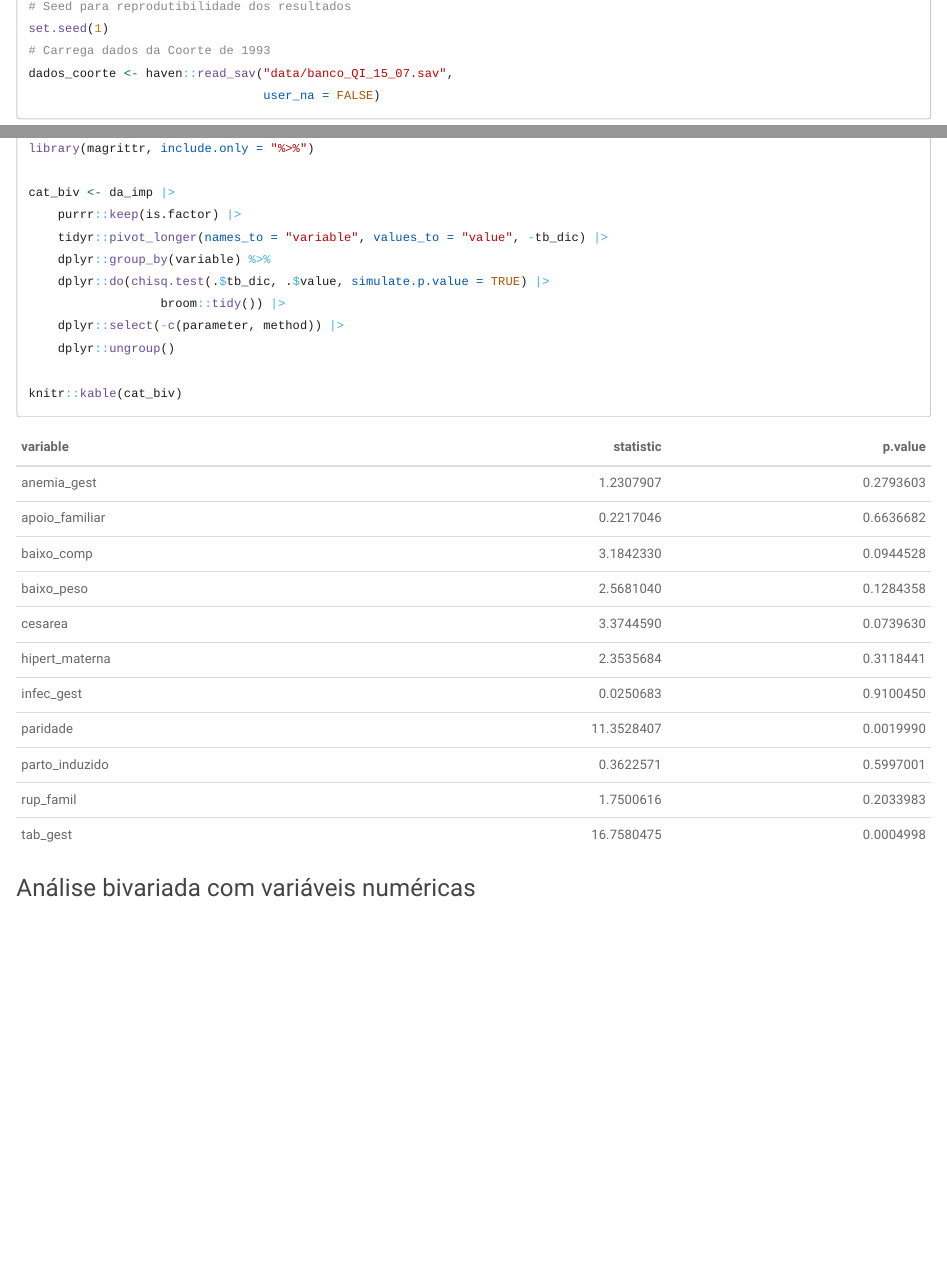
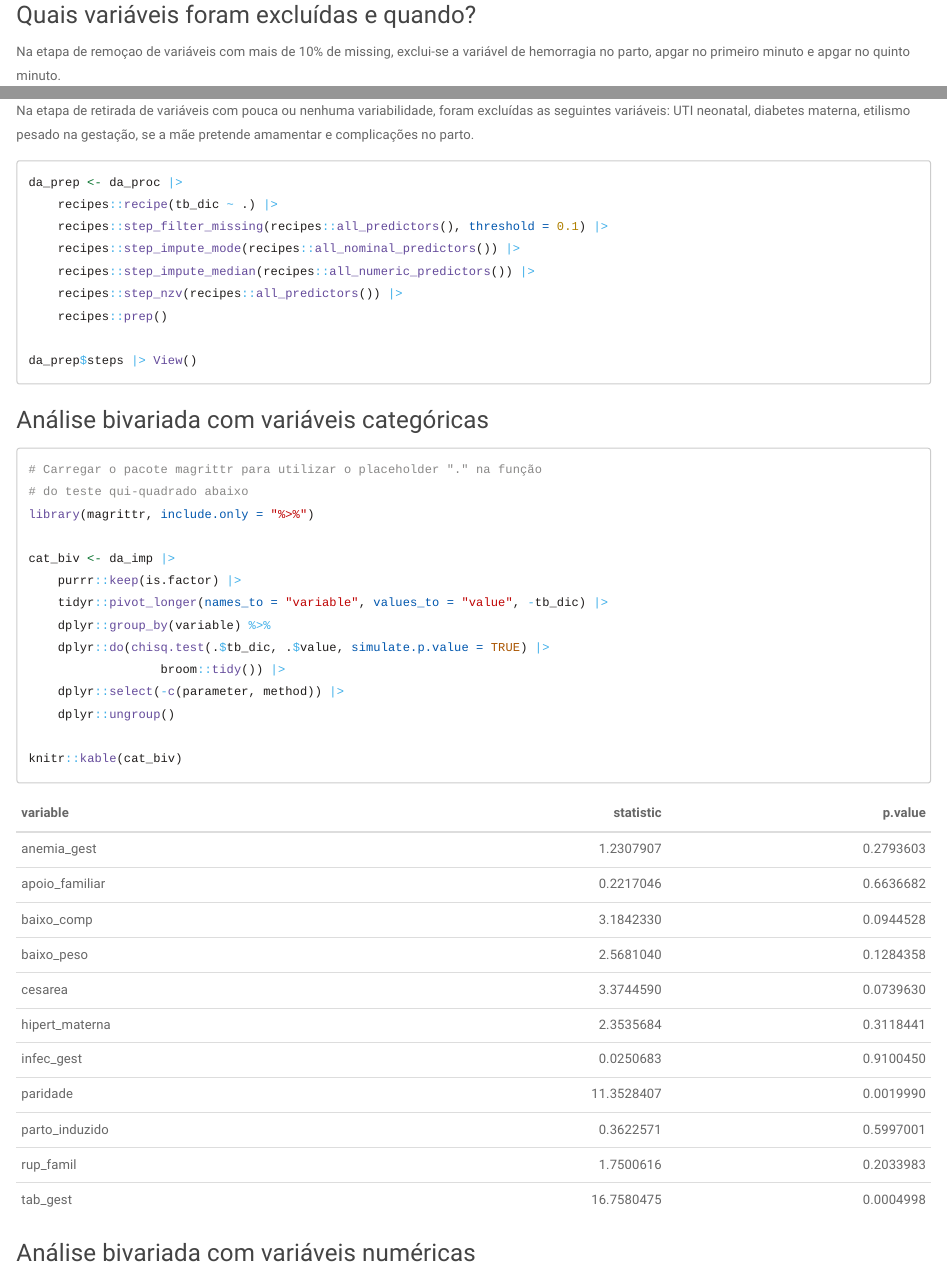
Before and after one commit to brunomontezano/perinatalbd, an R Markdown document (index.Rmd): the page in a window 1100 px wide, from 340 px down before the commit and from 18910 px down after it, and a second part further down, joined at a grey line. The pictures show the output file index.html that the author committed with the source, opened offline.

Commit message:
add section for excluded variables based on preprocessing steps

````diff
--- a/index.Rmd
+++ b/index.Rmd
@@ -468,6 +469,29 @@ ver_freq <- function(var) {
 # Checar frequência agrupada pelo desfecho
 da_imp |>
     purrr::map_if(is.factor, ver_freq, .else = summary)
+```
+
+### Quais variáveis foram excluídas e quando?
+
+Na etapa de remoçao de variáveis com mais de 10% de missing,
+exclui-se a variável de hemorragia no parto, apgar no primeiro minuto e
+apgar no quinto minuto.
+
+Na etapa de retirada de variáveis com pouca ou nenhuma variabilidade,
+foram excluídas as seguintes variáveis: UTI neonatal, diabetes materna,
+etilismo pesado na gestação, se a mãe pretende amamentar e complicações
+no parto.
+
+```{r, eval = FALSE}
+da_prep <- da_proc |>
+    recipes::recipe(tb_dic ~ .) |>
+    recipes::step_filter_missing(recipes::all_predictors(), threshold = 0.1) |>
+    recipes::step_impute_mode(recipes::all_nominal_predictors()) |>
+    recipes::step_impute_median(recipes::all_numeric_predictors()) |>
+    recipes::step_nzv(recipes::all_predictors()) |>
+    recipes::prep()
+
+da_prep$steps |> View()
 ```
 
 ### Análise bivariada com variáveis categóricas
````
Also changed, not shown: index.html, index.Rmd (1 more changed lines).
